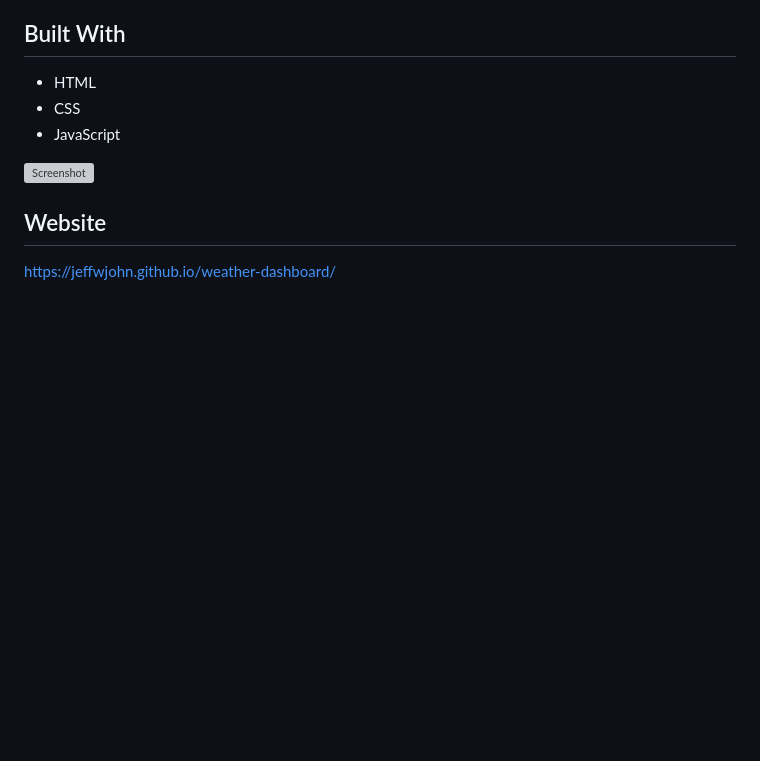
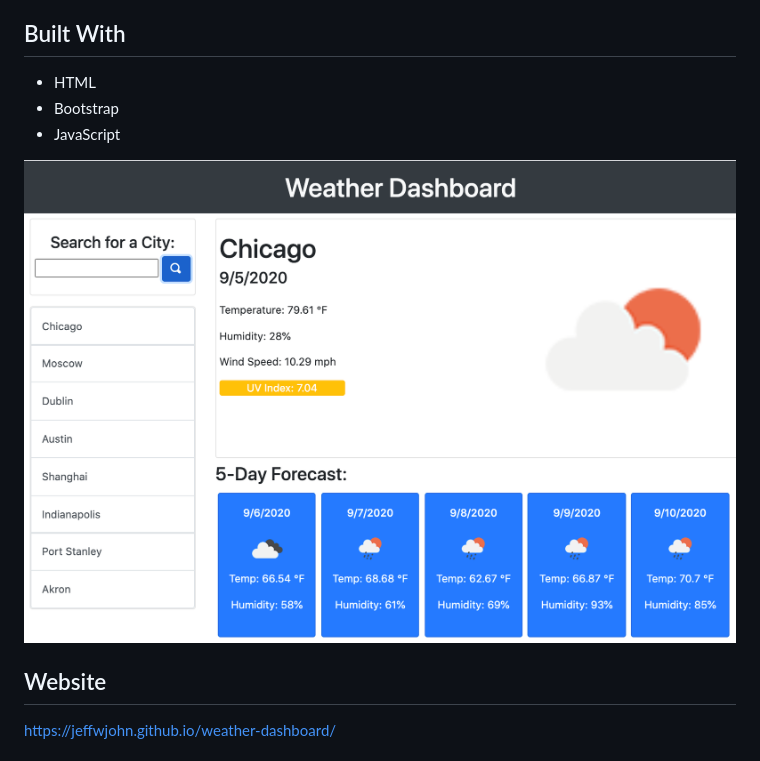
Before and after one commit to jeffwjohn/weather-dashboard, a Markdown page: README.md, the part around the change. GitHub-like rendering; pictures changed too: assets/images/screenshot.png (added); blank space fills up the shorter version; grey boxes are pictures that could not be loaded.

```diff
--- a/README.md
+++ b/README.md
@@ -5,11 +5,11 @@ A web application that provides up to date weather information, searchable by ci
 
 ## Built With
 * HTML
-* CSS
+* Bootstrap
 * JavaScript
 
 
-![Screenshot]()
+![Screenshot](assets/images/screenshot.png)
 
 ## Website
 https://jeffwjohn.github.io/weather-dashboard/
```
Also changed, not shown: 3 other files.
